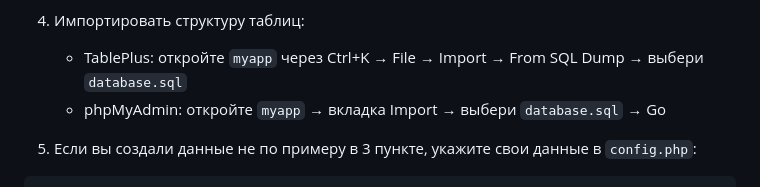
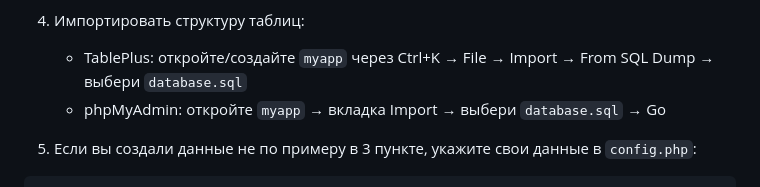
Before and after one commit to Kenal0/daily-php-mysql, a Markdown page: README.md, the part around the change. Drawn GitHub-style.

```diff
--- a/README.md
+++ b/README.md
@@ -53,7 +53,7 @@ Notes Lifecycle: Управление заметками (создание, чт
    - password: (пусто)
 
 4. Импортировать структуру таблиц:
-   - TablePlus: откройте `myapp` через Ctrl+K → File → Import → From SQL Dump → выбери `database.sql`
+   - TablePlus: откройте/создайте `myapp` через Ctrl+K → File → Import → From SQL Dump → выбери `database.sql`
    - phpMyAdmin: откройте `myapp` → вкладка Import → выбери `database.sql` → Go
 
 5. Если вы создали данные не по примеру в 3 пункте, укажите свои данные в `config.php`:
```
